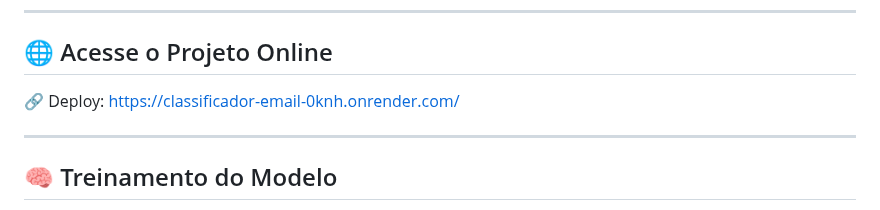
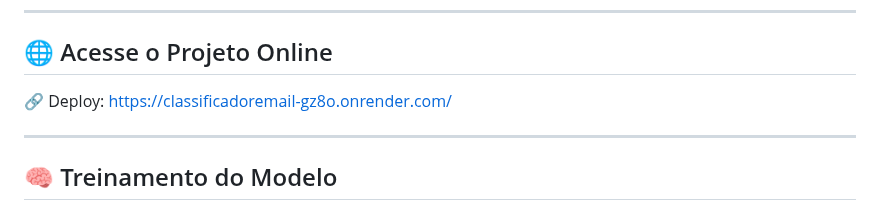
Before and after one commit to Arthurtrin/classificadorEmail, a Markdown page: README.md, the part around the change. Drawn GitHub-style.

```diff
--- a/README.md
+++ b/README.md
@@ -34,7 +34,7 @@ O objetivo é ajudar empresas a ganharem produtividade ao tratar comunicações
 
 ## 🌐 Acesse o Projeto Online
 
-🔗 Deploy: [https://classificador-email-0knh.onrender.com/](https://classificador-email-0knh.onrender.com/)
+🔗 Deploy: [https://classificadoremail-gz8o.onrender.com/](https://classificadoremail-gz8o.onrender.com/)
 
 ---
 
```
